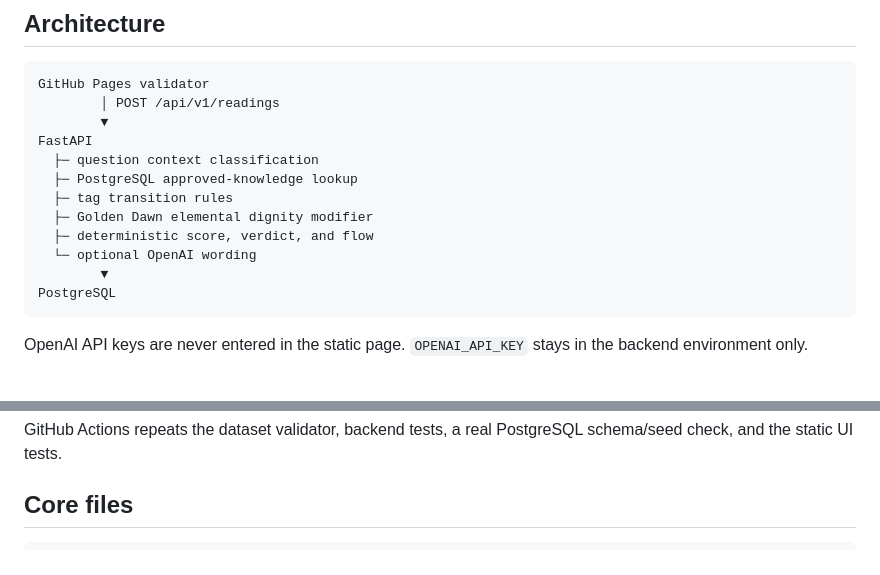
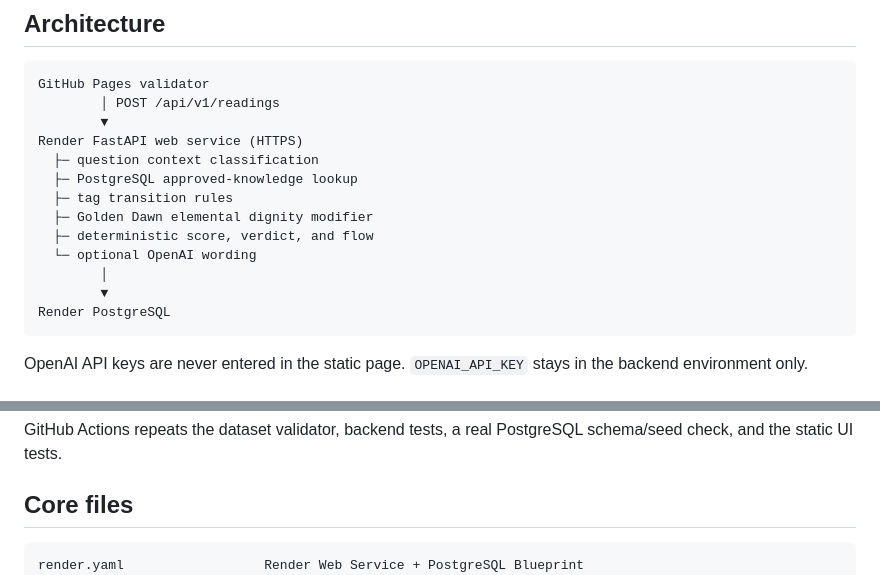
Before and after one commit to ganna40/tarrot_project_2, a Markdown page: README.md, 2 parts joined by grey strips. Drawn GitHub-style.

````diff
--- a/README.md
+++ b/README.md
@@ -22,15 +22,16 @@ Detailed source decisions: [`docs/data/public-domain-source-register.md`](docs/d
 GitHub Pages validator
         │ POST /api/v1/readings
         ▼
-FastAPI
+Render FastAPI web service (HTTPS)
   ├─ question context classification
   ├─ PostgreSQL approved-knowledge lookup
   ├─ tag transition rules
   ├─ Golden Dawn elemental dignity modifier
   ├─ deterministic score, verdict, and flow
   └─ optional OpenAI wording
+        │
         ▼
-PostgreSQL
+Render PostgreSQL
 ```
 
 OpenAI API keys are never entered in the static page. `OPENAI_API_KEY` stays in the backend environment only.
@@ -169,6 +223,7 @@ GitHub Actions repeats the dataset validator, backend tests, a real PostgreSQL s
 ## Core files
 
 ```text
+render.yaml                  Render Web Service + PostgreSQL Blueprint
 backend/app/curated_data.py   typed CSV loader and validator
 backend/app/seed.py           idempotent public-domain seed
 backend/app/models.py         normalized database models
````
Also changed, not shown: other parts of README.md (+54 -1 lines).
